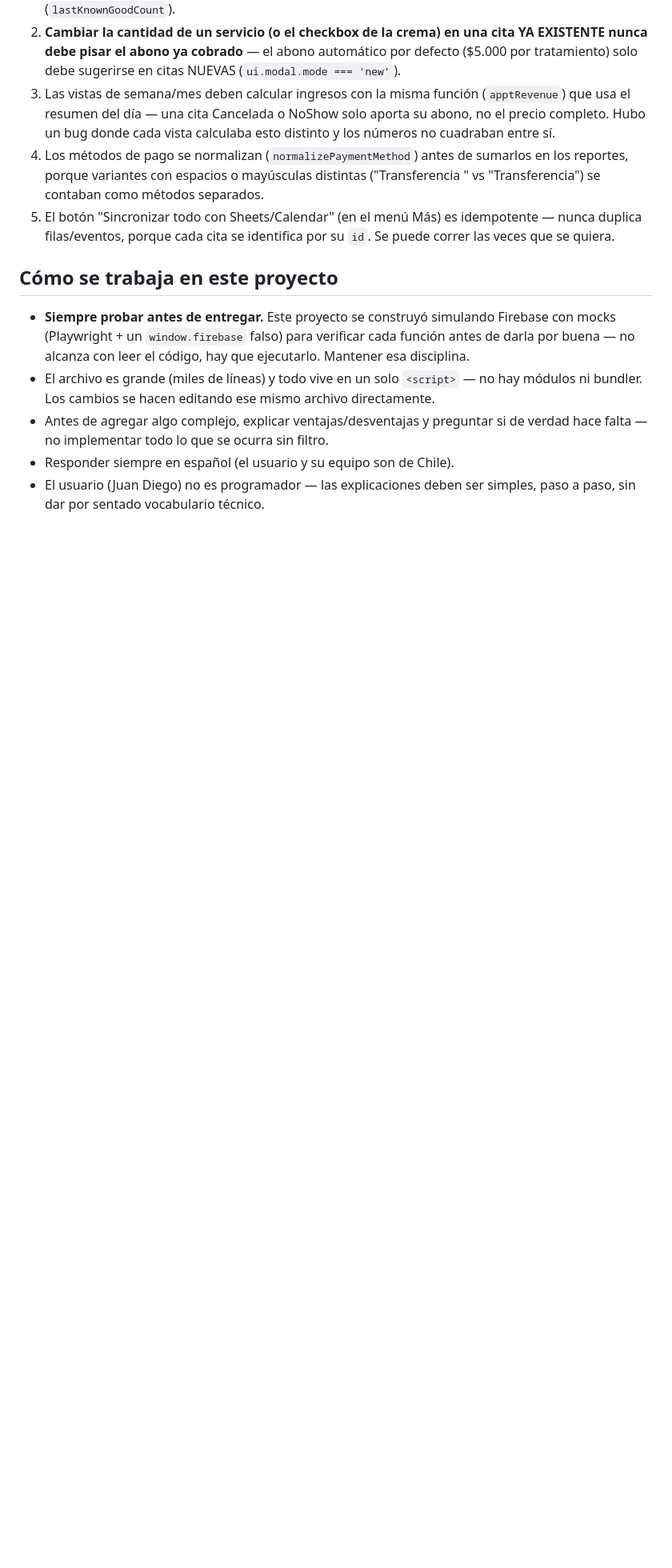
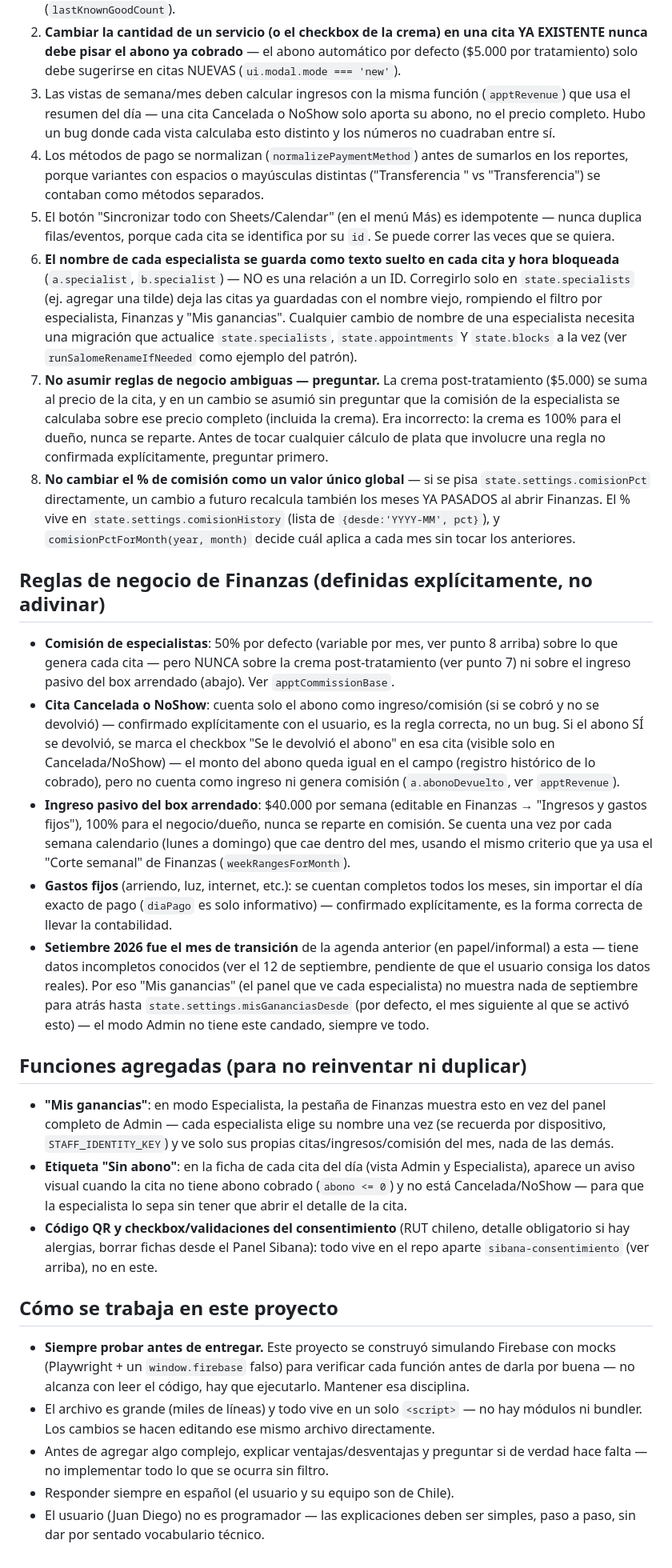
Before and after one commit to juandiego2577-debug/agenda-sibana, a Markdown page: CLAUDE.md, the part around one of its changes. Shown at 80% size. Rendered like a GitHub page; blank space fills up the shorter version.

Commit message:
Documentar reglas de negocio, seguridad y ficha de consentimiento en CLAUDE.md
Deja registrado el contexto acumulado en esta sesión (comisiones por mes,
reglas de crema/box, cutoff de Mis ganancias, badge de Sin abono, auth de
equipo y el repo separado de sibana-consentimiento) para que futuras
sesiones de Claude Code en este repo no tengan que re-explicarse.

Co-Authored-By: Claude Sonnet 5 <noreply@anthropic.com>
Claude-Session: https://claude.ai/code/session_01YKs5BbJpPwcMzQQouMBKoH

```diff
--- a/CLAUDE.md
+++ b/CLAUDE.md
@@ -82,6 +105,70 @@ replantear salvo que surja algo que realmente lo justifique):
 5. El botón "Sincronizar todo con Sheets/Calendar" (en el menú Más) es
    idempotente — nunca duplica filas/eventos, porque cada cita se
    identifica por su `id`. Se puede correr las veces que se quiera.
+6. **El nombre de cada especialista se guarda como texto suelto en cada
+   cita y hora bloqueada** (`a.specialist`, `b.specialist`) — NO es una
+   relación a un ID. Corregirlo solo en `state.specialists` (ej. agregar
+   una tilde) deja las citas ya guardadas con el nombre viejo, rompiendo
+   el filtro por especialista, Finanzas y "Mis ganancias". Cualquier
+   cambio de nombre de una especialista necesita una migración que
+   actualice `state.specialists`, `state.appointments` Y `state.blocks`
+   a la vez (ver `runSalomeRenameIfNeeded` como ejemplo del patrón).
+7. **No asumir reglas de negocio ambiguas — preguntar.** La crema
+   post-tratamiento ($5.000) se suma al precio de la cita, y en un cambio
+   se asumió sin preguntar que la comisión de la especialista se calculaba
+   sobre ese precio completo (incluida la crema). Era incorrecto: la
+   crema es 100% para el dueño, nunca se reparte. Antes de tocar cualquier
+   cálculo de plata que involucre una regla no confirmada explícitamente,
+   preguntar primero.
+8. **No cambiar el % de comisión como un valor único global** — si se
+   pisa `state.settings.comisionPct` directamente, un cambio a futuro
+   recalcula también los meses YA PASADOS al abrir Finanzas. El % vive en
+   `state.settings.comisionHistory` (lista de `{desde:'YYYY-MM', pct}`),
+   y `comisionPctForMonth(year, month)` decide cuál aplica a cada mes sin
+   tocar los anteriores.
+
+## Reglas de negocio de Finanzas (definidas explícitamente, no adivinar)
+- **Comisión de especialistas**: 50% por defecto (variable por mes, ver
+  punto 8 arriba) sobre lo que genera cada cita — pero NUNCA sobre la
+  crema post-tratamiento (ver punto 7) ni sobre el ingreso pasivo del box
+  arrendado (abajo). Ver `apptCommissionBase`.
+- **Cita Cancelada o NoShow**: cuenta solo el abono como ingreso/comisión
+  (si se cobró y no se devolvió) — confirmado explícitamente con el
+  usuario, es la regla correcta, no un bug. Si el abono SÍ se devolvió,
+  se marca el checkbox "Se le devolvió el abono" en esa cita (visible
+  solo en Cancelada/NoShow) — el monto del abono queda igual en el campo
+  (registro histórico de lo cobrado), pero no cuenta como ingreso ni
+  genera comisión (`a.abonoDevuelto`, ver `apptRevenue`).
+- **Ingreso pasivo del box arrendado**: $40.000 por semana (editable en
+  Finanzas → "Ingresos y gastos fijos"), 100% para el negocio/dueño, nunca
+  se reparte en comisión. Se cuenta una vez por cada semana calendario
+  (lunes a domingo) que cae dentro del mes, usando el mismo criterio que
+  ya usa el "Corte semanal" de Finanzas (`weekRangesForMonth`).
+- **Gastos fijos** (arriendo, luz, internet, etc.): se cuentan completos
+  todos los meses, sin importar el día exacto de pago (`diaPago` es solo
+  informativo) — confirmado explícitamente, es la forma correcta de
+  llevar la contabilidad.
+- **Setiembre 2026 fue el mes de transición** de la agenda anterior (en
+  papel/informal) a esta — tiene datos incompletos conocidos (ver el 12
+  de septiembre, pendiente de que el usuario consiga los datos reales).
+  Por eso "Mis ganancias" (el panel que ve cada especialista) no muestra
+  nada de septiembre para atrás hasta `state.settings.misGananciasDesde`
+  (por defecto, el mes siguiente al que se activó esto) — el modo Admin
+  no tiene este candado, siempre ve todo.
+
+## Funciones agregadas (para no reinventar ni duplicar)
+- **"Mis ganancias"**: en modo Especialista, la pestaña de Finanzas muestra
+  esto en vez del panel completo de Admin — cada especialista elige su
+  nombre una vez (se recuerda por dispositivo, `STAFF_IDENTITY_KEY`) y ve
+  solo sus propias citas/ingresos/comisión del mes, nada de las demás.
+- **Etiqueta "Sin abono"**: en la ficha de cada cita del día (vista Admin y
+  Especialista), aparece un aviso visual cuando la cita no tiene abono
+  cobrado (`abono <= 0`) y no está Cancelada/NoShow — para que la
+  especialista lo sepa sin tener que abrir el detalle de la cita.
+- **Código QR y checkbox/validaciones del consentimiento** (RUT chileno,
+  detalle obligatorio si hay alergias, borrar fichas desde el Panel
+  Sibana): todo vive en el repo aparte `sibana-consentimiento` (ver
+  arriba), no en este.
 
 ## Cómo se trabaja en este proyecto
 - **Siempre probar antes de entregar.** Este proyecto se construyó
```
Also changed, not shown: other parts of CLAUDE.md (+23 -0 lines).
